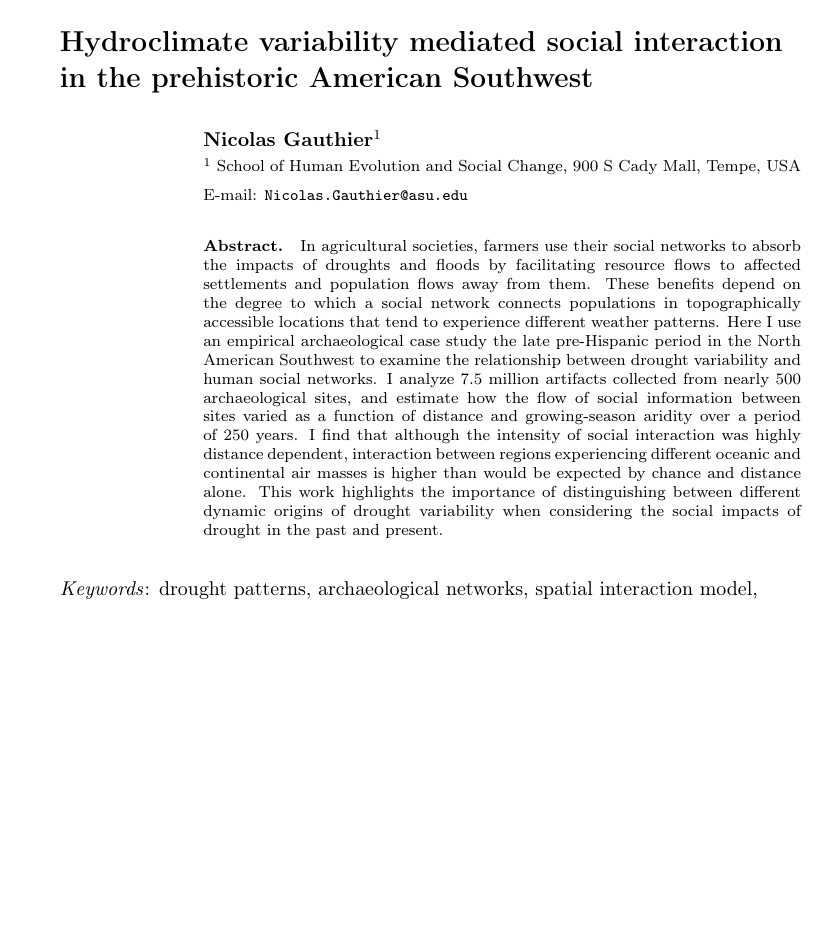
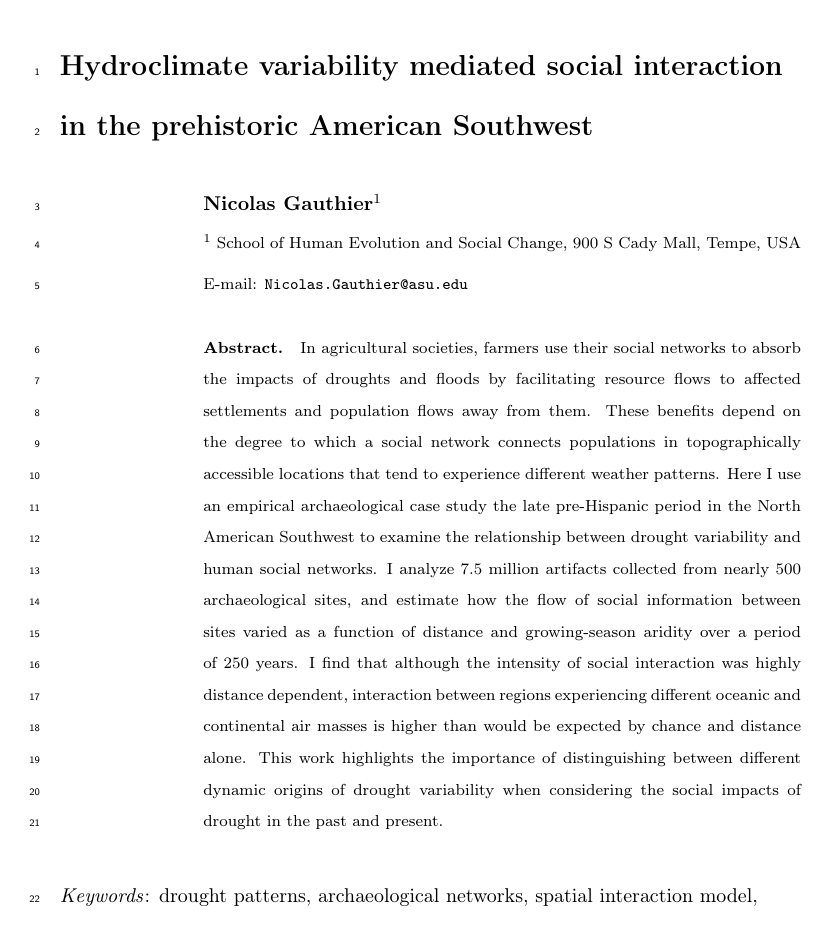
Before and after one commit to nick-gauthier/Gauthier_2021_FrontEarthSci, a LaTeX paper (main.tex): page 1 of 16 before the commit and page 1 of 24 after it. Compiled offline with pdfLaTeX.

Commit message:
Updates from ShareLaTeX

```diff
--- a/main.tex
+++ b/main.tex
@@ -2,6 +2,12 @@
 \usepackage[utf8]{inputenc}
 \usepackage[T1]{fontenc}
 \usepackage{gensymb}
+
+\usepackage[left]{lineno}
+\linenumbers
+
+\usepackage{setspace}
+\doublespacing
 
 \usepackage[
 maxbibnames=99,
```
Also changed, not shown: main.tex (4 more changed lines).
